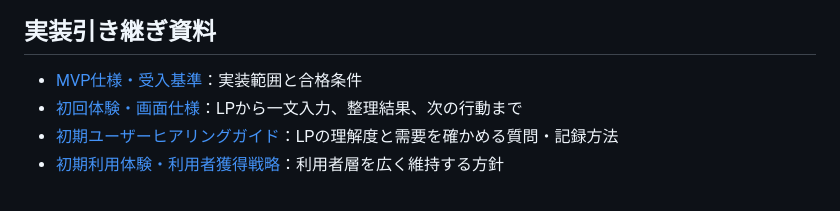
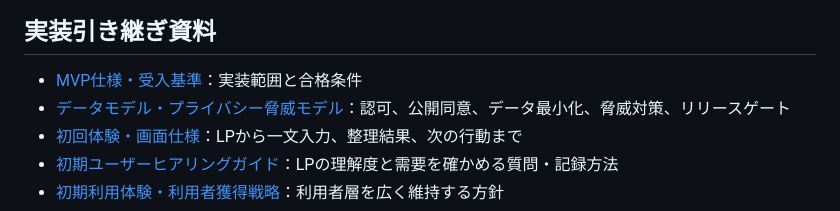
Before and after one commit to hs9cghkmpw-alt/idea, a Markdown page: README.md, the part around the change. Rendered like a GitHub page.

Commit message:
docs: link privacy threat model from README

```diff
--- a/README.md
+++ b/README.md
@@ -47,6 +47,7 @@
 ## 実装引き継ぎ資料
 
 - [MVP仕様・受入基準](docs/MVP-SPEC-AND-ACCEPTANCE-CRITERIA.md)：実装範囲と合格条件
+- [データモデル・プライバシー脅威モデル](docs/DATA-MODEL-AND-PRIVACY-THREAT-MODEL.md)：認可、公開同意、データ最小化、脅威対策、リリースゲート
 - [初回体験・画面仕様](docs/FIRST-USE-UX-SPEC.md)：LPから一文入力、整理結果、次の行動まで
 - [初期ユーザーヒアリングガイド](docs/INITIAL-USER-INTERVIEW-GUIDE.md)：LPの理解度と需要を確かめる質問・記録方法
 - [初期利用体験・利用者獲得戦略](docs/INITIAL-USER-EXPERIENCE-AND-GROWTH.md)：利用者層を広く維持する方針
```
